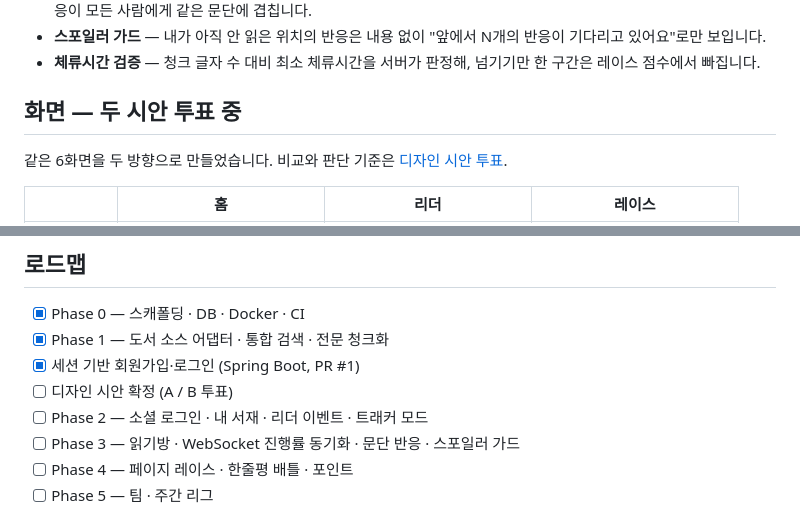
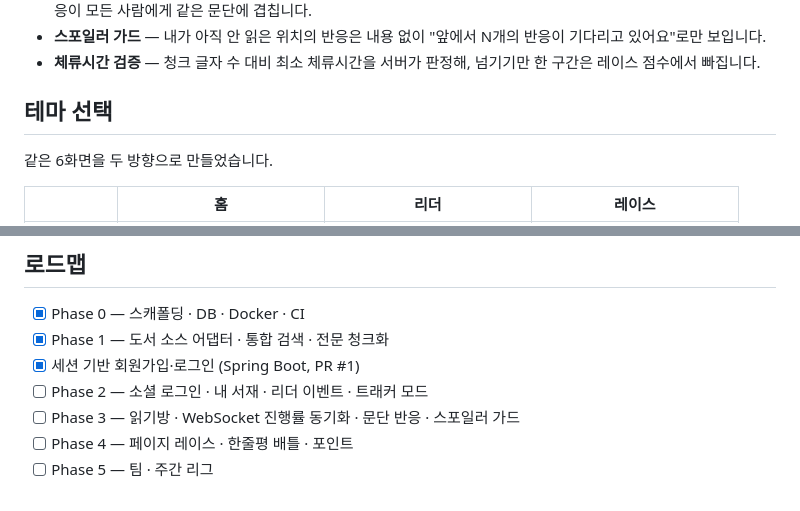
Before and after one commit to hsK10x2/Saipr_project, a Markdown page: README.md, 2 parts joined by grey strips. Drawn GitHub-style.

```diff
--- a/README.md
+++ b/README.md
@@ -33,9 +33,9 @@
 - **스포일러 가드** — 내가 아직 안 읽은 위치의 반응은 내용 없이 "앞에서 N개의 반응이 기다리고 있어요"로만 보입니다.
 - **체류시간 검증** — 청크 글자 수 대비 최소 체류시간을 서버가 판정해, 넘기기만 한 구간은 레이스 점수에서 빠집니다.
 
-## 화면 — 두 시안 투표 중
+## 테마 선택
 
-같은 6화면을 두 방향으로 만들었습니다. 비교와 판단 기준은 [디자인 시안 투표](docs/design-vote.md).
+같은 6화면을 두 방향으로 만들었습니다.
 
 | | 홈 | 리더 | 레이스 |
 |---|---|---|---|
@@ -97,7 +97,6 @@ uvicorn app.main:app --reload
 - [x] Phase 0 — 스캐폴딩 · DB · Docker · CI
 - [x] Phase 1 — 도서 소스 어댑터 · 통합 검색 · 전문 청크화
 - [x] 세션 기반 회원가입·로그인 (Spring Boot, PR #1)
-- [ ] 디자인 시안 확정 (A / B 투표)
 - [ ] Phase 2 — 소셜 로그인 · 내 서재 · 리더 이벤트 · 트래커 모드
 - [ ] Phase 3 — 읽기방 · WebSocket 진행률 동기화 · 문단 반응 · 스포일러 가드
 - [ ] Phase 4 — 페이지 레이스 · 한줄평 배틀 · 포인트
```
